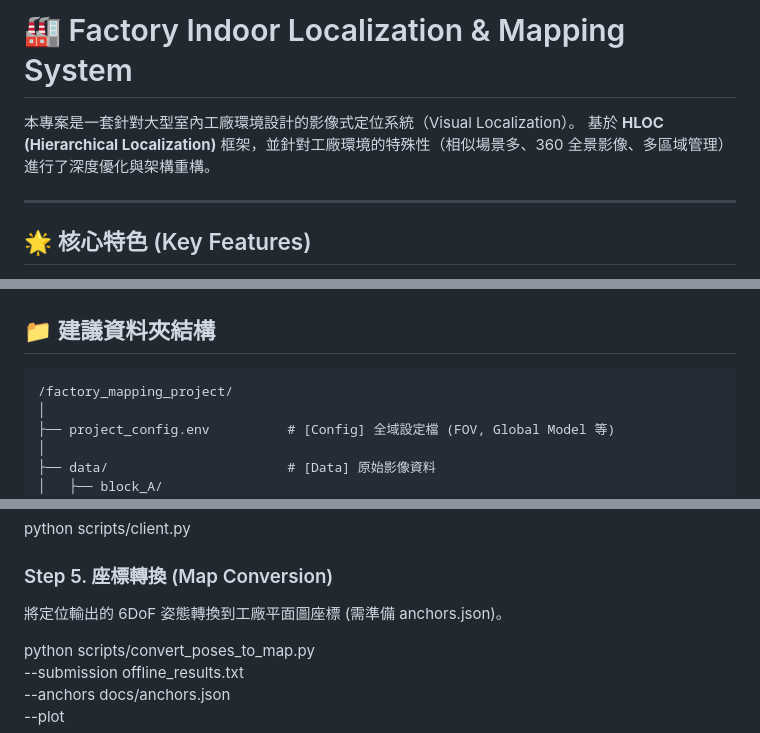
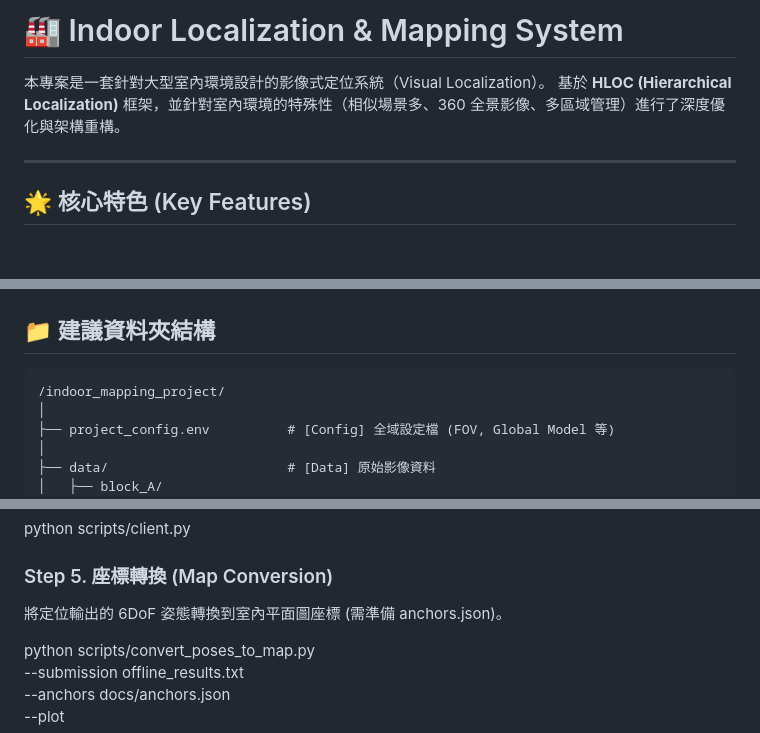
Before and after one commit to ugtony/factory_mapping, a Markdown page: docs/README.md, 3 parts joined by grey strips. Rendered like a GitHub page; blank space fills up the shorter version.

Commit message:
factory->indoor more general term

````diff
--- a/docs/README.md
+++ b/docs/README.md
@@ -1,7 +1,7 @@
-# 🏭 Factory Indoor Localization & Mapping System
+# 🏭 Indoor Localization & Mapping System
 
-本專案是一套針對大型室內工廠環境設計的影像式定位系統（Visual Localization）。
-基於 **HLOC (Hierarchical Localization)** 框架，並針對工廠環境的特殊性（相似場景多、360 全景影像、多區域管理）進行了深度優化與架構重構。
+本專案是一套針對大型室內環境設計的影像式定位系統（Visual Localization）。
+基於 **HLOC (Hierarchical Localization)** 框架，並針對室內環境的特殊性（相似場景多、360 全景影像、多區域管理）進行了深度優化與架構重構。
 
 ---
 
@@ -30,7 +30,7 @@
 ## 📁 建議資料夾結構
 
 ```plaintext
-/factory_mapping_project/
+/indoor_mapping_project/
 │
 ├── project_config.env          # [Config] 全域設定檔 (FOV, Global Model 等)
 │
@@ -115,7 +115,7 @@ python scripts/server.py
 python scripts/client.py
 
 ### Step 5. 座標轉換 (Map Conversion)
-將定位輸出的 6DoF 姿態轉換到工廠平面圖座標 (需準備 anchors.json)。
+將定位輸出的 6DoF 姿態轉換到室內平面圖座標 (需準備 anchors.json)。
 
 python scripts/convert_poses_to_map.py \
   --submission offline_results.txt \
````
